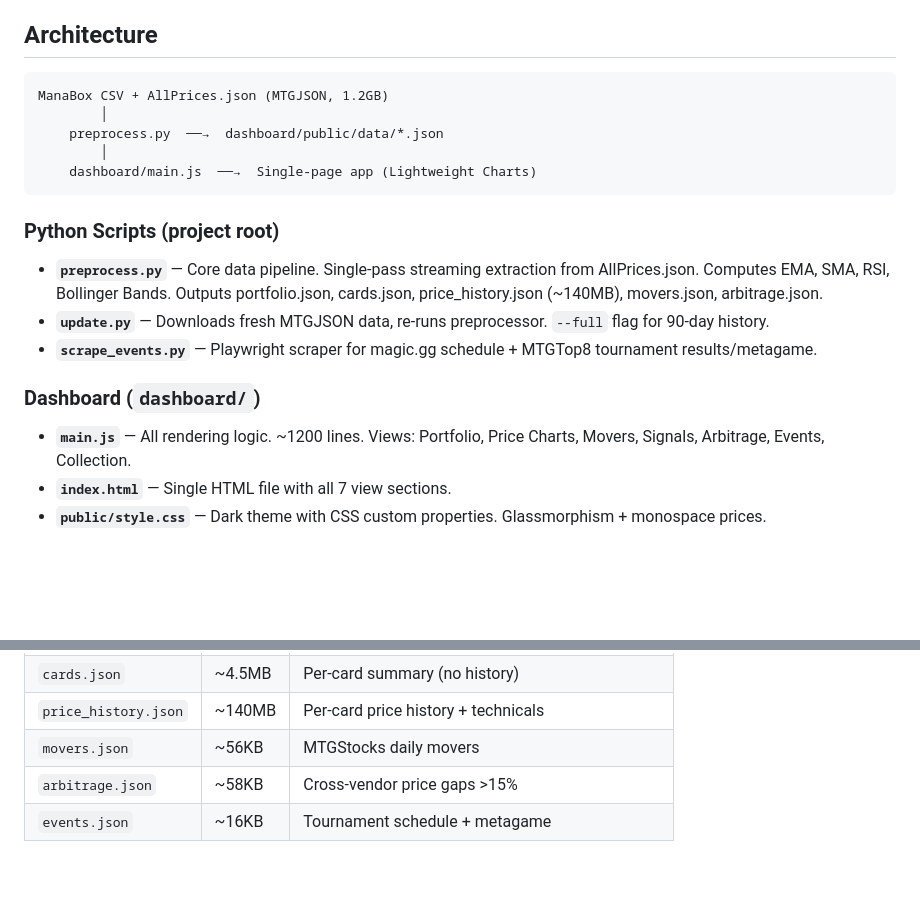
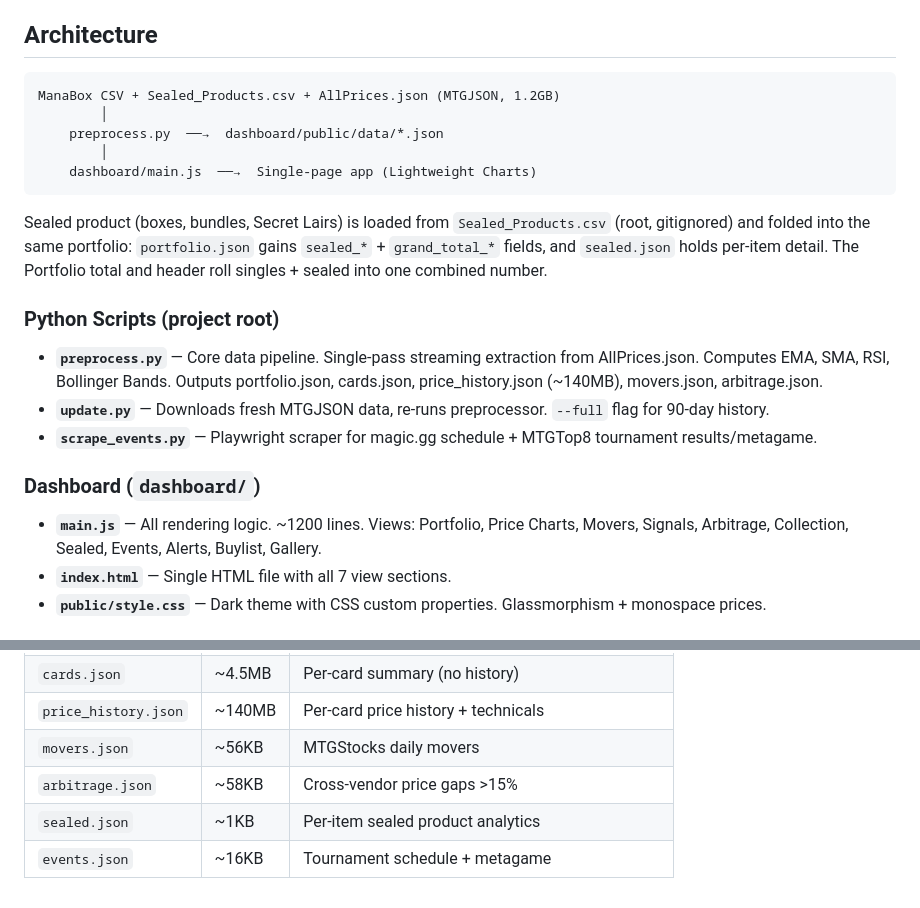
Before and after one commit to mphinance/mana-vault, a Markdown page: AGENTS.md, 2 parts joined by grey strips. Drawn GitHub-style; blank space fills up the shorter version.

````diff
--- a/AGENTS.md
+++ b/AGENTS.md
@@ -7,12 +7,17 @@ MTG collection tracker that treats cards like stocks. Vanilla JS + Vite dashboar
 ## Architecture
 
 ```
-ManaBox CSV + AllPrices.json (MTGJSON, 1.2GB)
+ManaBox CSV + Sealed_Products.csv + AllPrices.json (MTGJSON, 1.2GB)
         │
     preprocess.py  ──→  dashboard/public/data/*.json
         │
     dashboard/main.js  ──→  Single-page app (Lightweight Charts)
 ```
+
+Sealed product (boxes, bundles, Secret Lairs) is loaded from `Sealed_Products.csv`
+(root, gitignored) and folded into the same portfolio: `portfolio.json` gains
+`sealed_*` + `grand_total_*` fields, and `sealed.json` holds per-item detail. The
+Portfolio total and header roll singles + sealed into one combined number.
 
 ### Python Scripts (project root)
 - **`preprocess.py`** — Core data pipeline. Single-pass streaming extraction from AllPrices.json. Computes EMA, SMA, RSI, Bollinger Bands. Outputs portfolio.json, cards.json, price_history.json (~140MB), movers.json, arbitrage.json.
@@ -20,7 +25,7 @@ ManaBox CSV + AllPrices.json (MTGJSON, 1.2GB)
 - **`scrape_events.py`** — Playwright scraper for magic.gg schedule + MTGTop8 tournament results/metagame.
 
 ### Dashboard (`dashboard/`)
-- **`main.js`** — All rendering logic. ~1200 lines. Views: Portfolio, Price Charts, Movers, Signals, Arbitrage, Events, Collection.
+- **`main.js`** — All rendering logic. ~1200 lines. Views: Portfolio, Price Charts, Movers, Signals, Arbitrage, Collection, Sealed, Events, Alerts, Buylist, Gallery.
 - **`index.html`** — Single HTML file with all 7 view sections.
 - **`public/style.css`** — Dark theme with CSS custom properties. Glassmorphism + monospace prices.
 
@@ -49,4 +54,5 @@ ManaBox CSV + AllPrices.json (MTGJSON, 1.2GB)
 | `price_history.json` | ~140MB | Per-card price history + technicals |
 | `movers.json` | ~56KB | MTGStocks daily movers |
 | `arbitrage.json` | ~58KB | Cross-vendor price gaps >15% |
+| `sealed.json` | ~1KB | Per-item sealed product analytics |
 | `events.json` | ~16KB | Tournament schedule + metagame |
````
Also changed, not shown: README.md (+12 -2 lines), screenshots/sealed.png (added), 7 other files.
